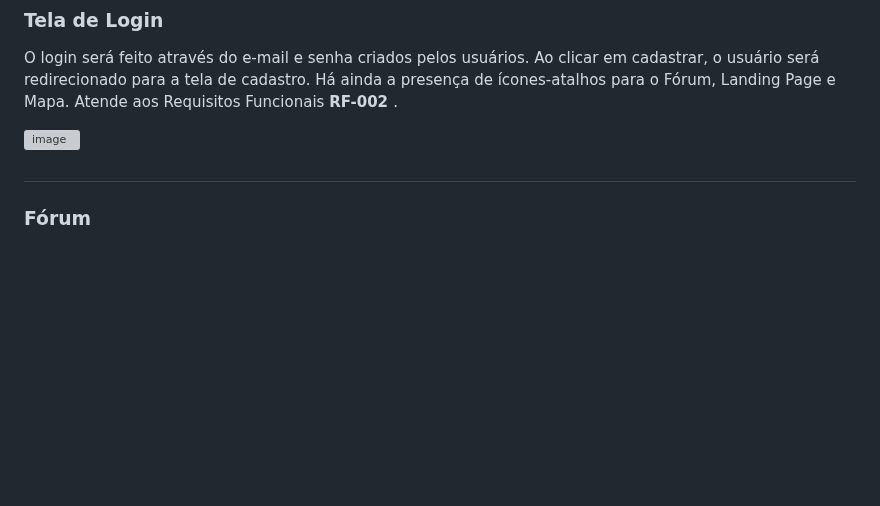
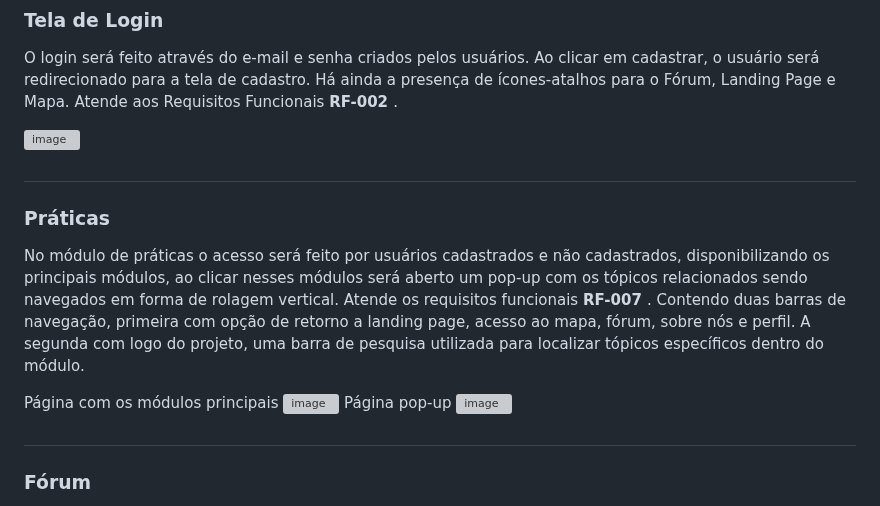
Before and after one commit to ICEI-PUC-Minas-PMV-SI/pmv-si-2023-1-e1-proj-web-t5-governanca-local, a Markdown page: docs/interface.md, the part around the change. GitHub-like rendering; blank space fills up the shorter version; grey boxes are pictures that could not be loaded.

```diff
--- a/docs/interface.md
+++ b/docs/interface.md
@@ -25,6 +25,16 @@ No cadastro, o usuário irá iserir um endereço de e-mail, uma senha e a confir
 O login será feito através do e-mail e senha criados pelos usuários. Ao clicar em cadastrar, o usuário será redirecionado para a tela de cadastro. Há ainda a presença de ícones-atalhos para o Fórum, Landing Page e Mapa. Atende aos Requisitos Funcionais <strong> RF-002 </strong>.
 
 ![image](https://user-images.githubusercontent.com/127517961/235466056-7660170c-ade4-4496-8b5d-d260631f072c.png)
+
+#
+
+### Práticas
+No módulo de práticas o acesso será feito por usuários cadastrados e não cadastrados, disponibilizando os principais módulos, ao clicar nesses módulos será aberto um pop-up com os tópicos relacionados sendo navegados em forma de rolagem vertical. Atende os requisitos funcionais <strong> RF-007 </strong>. Contendo duas barras de navegação, primeira com opção de retorno a landing page, acesso ao mapa, fórum, sobre nós e perfil. A segunda com logo do projeto, uma barra de pesquisa utilizada para localizar tópicos específicos dentro do módulo.
+
+Página com os módulos principais
+![image](https://user-images.githubusercontent.com/102264520/234984438-207444a0-6bc4-4119-b0db-560ed0f4b2a4.jpg)
+Página pop-up
+![image]([https://user-images.githubusercontent.com/102264520/234984467-3e9e5aab-cc55-4045-812a-e3908ed17d9a.jpg)
 
 #
 
```
